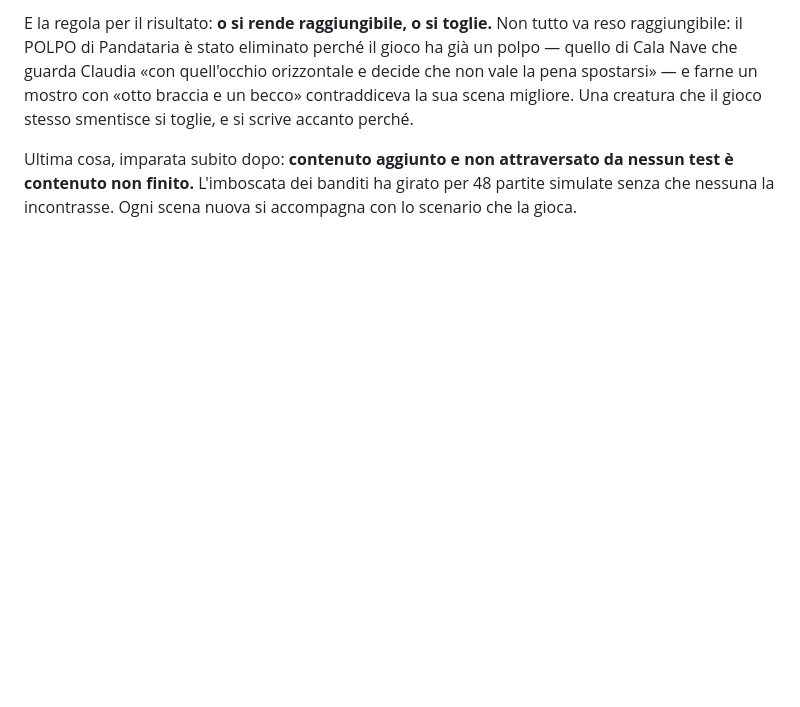
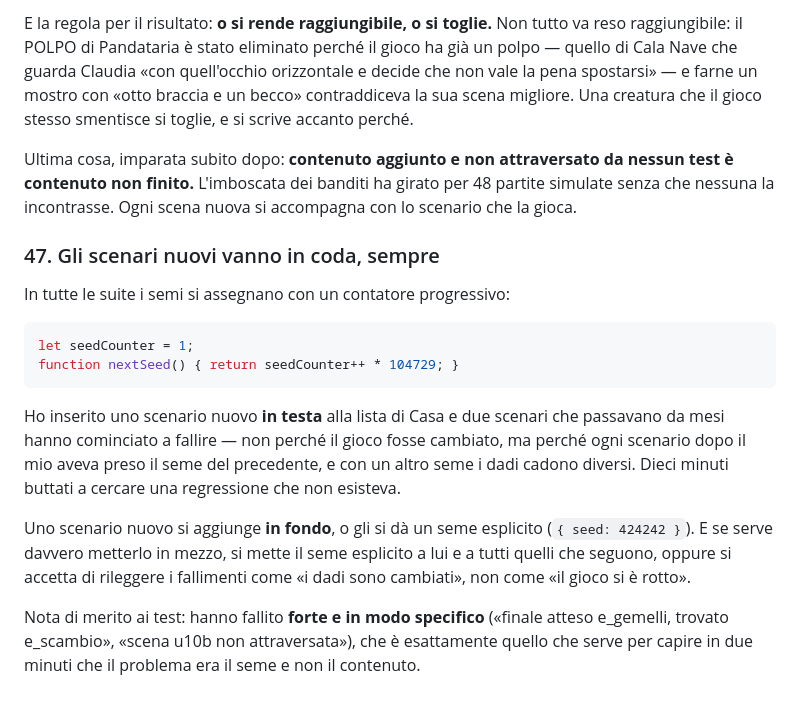
Before and after one commit to Galiv04/dnd-motore, a Markdown page: docs/LESSONS-LEARNED.md, the part around the change. Rendered like a GitHub page; blank space fills up the shorter version.

Commit message:
Lezione 47: gli scenari nuovi vanno in coda, sempre
I semi si assegnano con un contatore: inserire uno scenario in testa rinumera
tutti quelli dopo, e due scenari che passavano hanno iniziato a fallire per i
dadi, non per il contenuto.

Co-Authored-By: Claude Fable 5 <noreply@anthropic.com>

````diff
--- a/docs/LESSONS-LEARNED.md
+++ b/docs/LESSONS-LEARNED.md
@@ -966,3 +966,26 @@ che il gioco stesso smentisce si toglie, e si scrive accanto perché.
 Ultima cosa, imparata subito dopo: **contenuto aggiunto e non attraversato da nessun test è
 contenuto non finito.** L'imboscata dei banditi ha girato per 48 partite simulate senza che nessuna
 la incontrasse. Ogni scena nuova si accompagna con lo scenario che la gioca.
+
+### 47. Gli scenari nuovi vanno in coda, sempre
+
+In tutte le suite i semi si assegnano con un contatore progressivo:
+
+```js
+let seedCounter = 1;
+function nextSeed() { return seedCounter++ * 104729; }
+```
+
+Ho inserito uno scenario nuovo **in testa** alla lista di Casa e due scenari che passavano da
+mesi hanno cominciato a fallire — non perché il gioco fosse cambiato, ma perché ogni scenario dopo
+il mio aveva preso il seme del precedente, e con un altro seme i dadi cadono diversi. Dieci minuti
+buttati a cercare una regressione che non esisteva.
+
+Uno scenario nuovo si aggiunge **in fondo**, o gli si dà un seme esplicito (`{ seed: 424242 }`). E
+se serve davvero metterlo in mezzo, si mette il seme esplicito a lui e a tutti quelli che seguono,
+oppure si accetta di rileggere i fallimenti come «i dadi sono cambiati», non come «il gioco si è
+rotto».
+
+Nota di merito ai test: hanno fallito **forte e in modo specifico** («finale atteso e_gemelli,
+trovato e_scambio», «scena u10b non attraversata»), che è esattamente quello che serve per capire
+in due minuti che il problema era il seme e non il contenuto.
````
